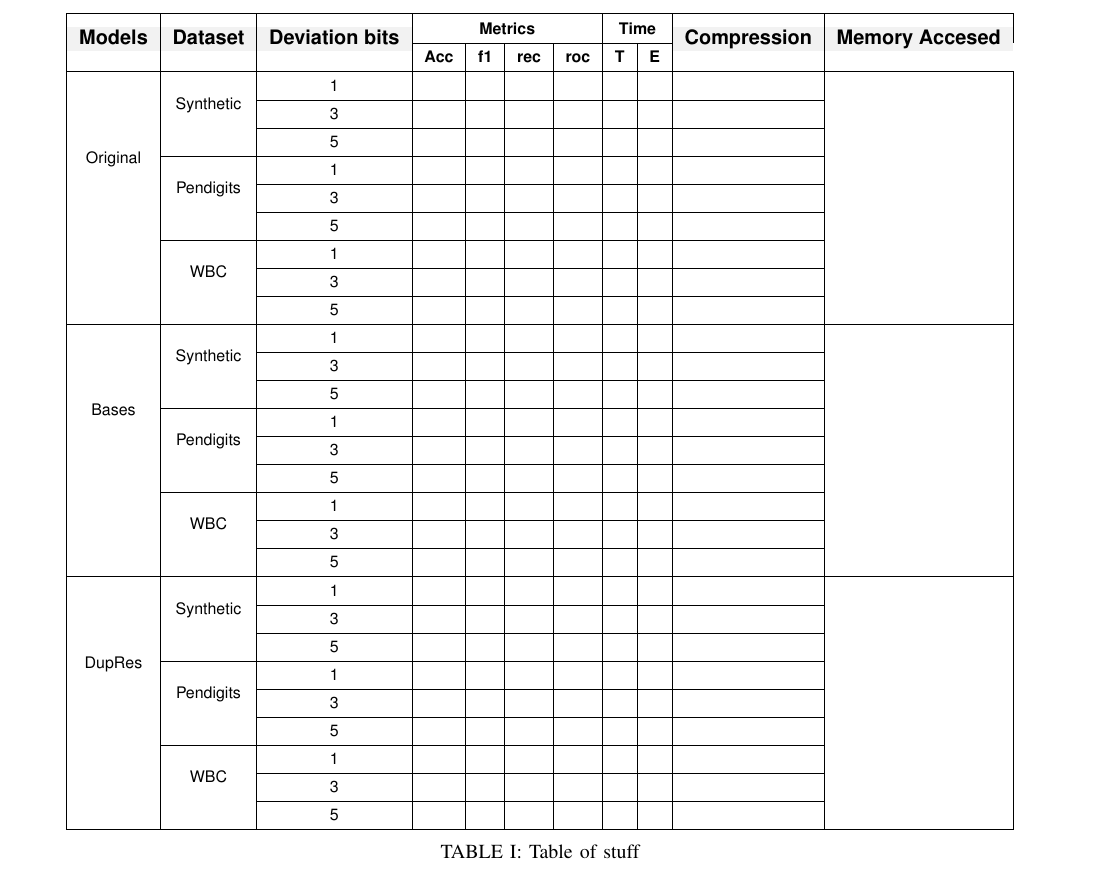
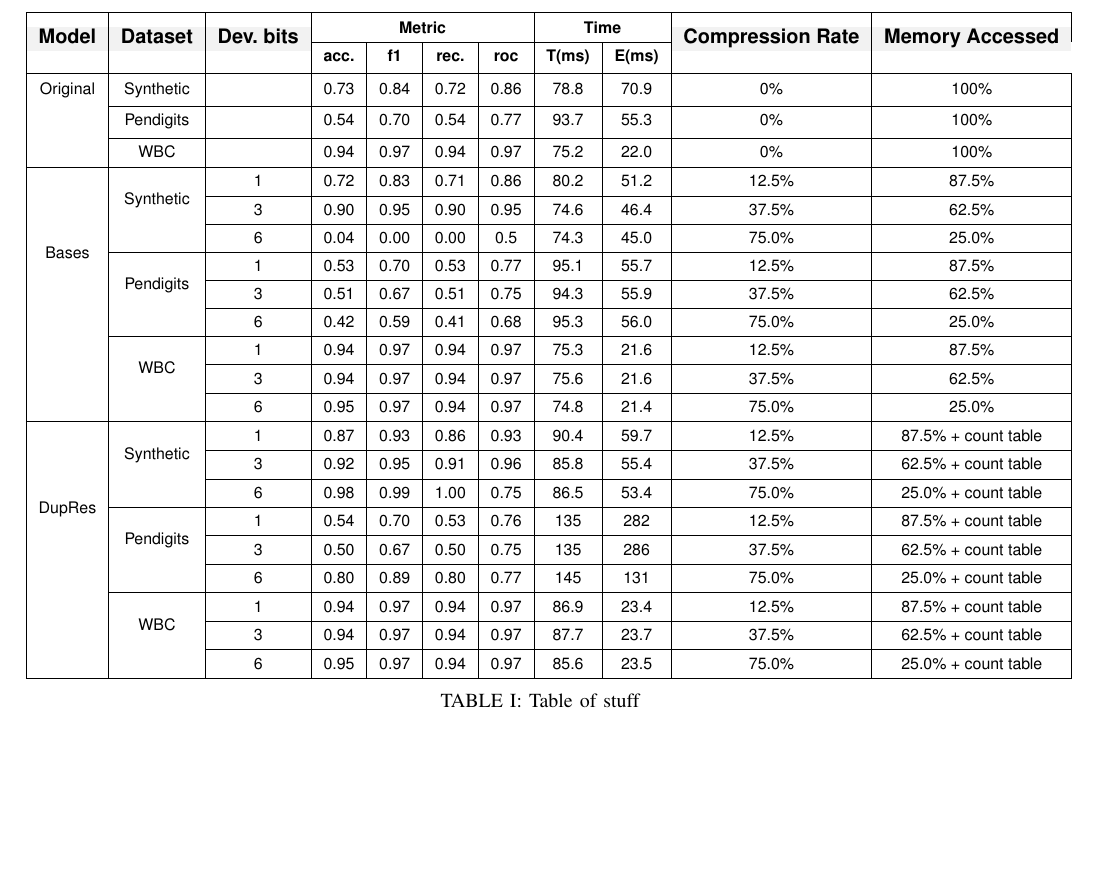
Before and after one commit to mlRosenquist/au-mlr-research-and-development-dedup, a LaTeX paper (report/report.tex, which reads report/contents/results.tex): part of page 4 of 4, cut so that both start at the same text. Compiled offline with pdfLaTeX.

Commit message:
finalized test results and table

```diff
--- a/report/contents/results.tex
+++ b/report/contents/results.tex
@@ -27,64 +27,54 @@
   \setcellgapes{1ex}\makegapedcells
   \begin{tabular}{*{10}{|c}|c|}
     \hline
-    \multirowthead{2}{Models} & \multirowthead{2}{Dataset} & \multirowthead{2}{Deviation bits} & \multicolumn{4}{c|}{\bfseries Metrics} & \multicolumn{2}{c|}{\bfseries Time} & \multirowthead{2}{Compression} & \multirowthead{2}{Memory Accesed}                                 \\
+    \multirowthead{2}{Model} & \multirowthead{2}{Dataset} & \multirowthead{2}{Dev. bits} & \multicolumn{4}{c|}{\bfseries Metric} & \multicolumn{2}{c|}{\bfseries Time} & \multirowthead{2}{Compression Rate} & \multirowthead{2}{Memory Accessed}                                              \\
     \cline{4-9}
-                              &                            &                                   & \textbf{Acc}                           & \textbf{f1}                         & \textbf{rec}                   & \textbf{roc}                      & \textbf{T} & \textbf{E} &     \\
+                             &                            &                              & \textbf{acc.}                         & \textbf{f1}                         & \textbf{rec.}                       & \textbf{roc}                       & \textbf{T(ms)} & \textbf{E(ms)} &          \\
     \hline
-    \multirow{9}{*}{Original} & \multirow{3}{*}{Synthetic} & 1                                 &                                        &                                     &                                &                                   &            &            &   & \\
-    \cline{3-10}
-                              &                            & 3                                 &                                        &                                     &                                &                                   &            &            &   & \\
-    \cline{3-10}
-                              &                            & 5                                 &                                        &                                     &                                &                                   &            &            &   & \\
-    \cline{2-10}
-                              & \multirow{3}{*}{Pendigits} & 1                                 &                                        &                                     &                                &                                   &            &            &   & \\
-    \cline{3-10}
-                              &                            & 3                                 &                                        &                                     &                                &                                   &            &            &   & \\
-    \cline{3-10}
-                              &                            & 5                                 &                                        &                                     &                                &                                   &            &            &   & \\
-    \cline{2-10}
-                              & \multirow{3}{*}{WBC}       & 1                                 &                                        &                                     &                                &                                   &            &            &   & \\
-    \cline{3-10}
-                              &                            & 3                                 &                                        &                                     &                                &                                   &            &            &   & \\
-    \cline{3-10}
-                              &                            & 5                                 &                                        &                                     &                                &                                   &            &            &   & \\
+    Original                 & Synthetic                  &                              & 0.73                                  & 0.84                                & 0.72                                & 0.86                               & 78.8           & 70.9           & 0\%      & 100\% \\
+
+    \cline{2-11}
+                             & Pendigits                  &                              & 0.54                                  & 0.70                                & 0.54                                & 0.77                               & 93.7           & 55.3           & 0\%      & 100\% \\
+
+    \cline{2-11}
+                             & WBC                        &                              & 0.94                                  & 0.97                                & 0.94                                & 0.97                               & 75.2           & 22.0           & 0\%      & 100\% \\
     \hline
 
-    \multirow{9}{*}{Bases}    & \multirow{3}{*}{Synthetic} & 1                                 &                                        &                                     &                                &                                   &            &            &   & \\
-    \cline{3-10}
-                              &                            & 3                                 &                                        &                                     &                                &                                   &            &            &   & \\
-    \cline{3-10}
-                              &                            & 5                                 &                                        &                                     &                                &                                   &            &            &   & \\
-    \cline{2-10}
-                              & \multirow{3}{*}{Pendigits} & 1                                 &                                        &                                     &                                &                                   &            &            &   & \\
-    \cline{3-10}
-                              &                            & 3                                 &                                        &                                     &                                &                                   &            &            &   & \\
-    \cline{3-10}
-                              &                            & 5                                 &                                        &                                     &                                &                                   &            &            &   & \\
-    \cline{2-10}
-                              & \multirow{3}{*}{WBC}       & 1                                 &                                        &                                     &                                &                                   &            &            &   & \\
-    \cline{3-10}
-                              &                            & 3                                 &                                        &                                     &                                &                                   &            &            &   & \\
-    \cline{3-10}
-                              &                            & 5                                 &                                        &                                     &                                &                                   &            &            &   & \\
+    \multirow{9}{*}{Bases}   & \multirow{3}{*}{Synthetic} & 1                            & 0.72                                  & 0.83                                & 0.71                                & 0.86                               & 80.2           & 51.2           & 12.5\% & 87.5\% \\
+    \cline{3-11}
+                             &                            & 3                            & 0.90                                  & 0.95                                & 0.90                                & 0.95                               & 74.6           & 46.4           & 37.5\% & 62.5\% \\
+    \cline{3-11}
+                             &                            & 6                            & 0.04                                  & 0.00                                & 0.00                                & 0.5                                & 74.3           & 45.0           & 75.0\% & 25.0\% \\
+    \cline{2-11}
+                             & \multirow{3}{*}{Pendigits} & 1                            & 0.53                                  & 0.70                                & 0.53                                & 0.77                               & 95.1           & 55.7           & 12.5\% & 87.5\% \\
+    \cline{3-11}
+                             &                            & 3                            & 0.51                                  & 0.67                                & 0.51                                & 0.75                               & 94.3           & 55.9           & 37.5\% & 62.5\% \\
+    \cline{3-11}
+                             &                            & 6                            & 0.42                                  & 0.59                                & 0.41                                & 0.68                               & 95.3           & 56.0           & 75.0\% & 25.0\% \\
+    \cline{2-11}
+                             & \multirow{3}{*}{WBC}       & 1                            & 0.94                                  & 0.97                                & 0.94                                & 0.97                               & 75.3           & 21.6           & 12.5\% & 87.5\% \\
+    \cline{3-11}
+                             &                            & 3                            & 0.94                                  & 0.97                                & 0.94                                & 0.97                               & 75.6           & 21.6           & 37.5\% & 62.5\% \\
+    \cline{3-11}
+                             &                            & 6                            & 0.95                                  & 0.97                                & 0.94                                & 0.97                               & 74.8           & 21.4           & 75.0\% & 25.0\% \\
     \hline
-    \multirow{9}{*}{DupRes}   & \multirow{3}{*}{Synthetic} & 1                                 &                                        &                                     &                                &                                   &            &            &   & \\
-    \cline{3-10}
-                              &                            & 3                                 &                                        &                                     &                                &                                   &            &            &   & \\
-    \cline{3-10}
-                              &                            & 5                                 &                                        &                                     &                                &                                   &            &            &   & \\
-    \cline{2-10}
-                              & \multirow{3}{*}{Pendigits} & 1                                 &                                        &                                     &                                &                                   &            &            &   & \\
-    \cline{3-10}
-                              &                            & 3                                 &                                        &                                     &                                &                                   &            &            &   & \\
-    \cline{3-10}
-                              &                            & 5                                 &                                        &                                     &                                &                                   &            &            &   & \\
-    \cline{2-10}
-                              & \multirow{3}{*}{WBC}       & 1                                 &                                        &                                     &                                &                                   &            &            &   & \\
-    \cline{3-10}
-                              &                            & 3                                 &                                        &                                     &                                &                                   &            &            &   & \\
-    \cline{3-10}
-                              &                            & 5                                 &                                        &                                     &                                &                                   &            &            &   & \\
+    \multirow{9}{*}{DupRes}  & \multirow{3}{*}{Synthetic} & 1                            & 0.87                                  & 0.93                                & 0.86                                & 0.93                               & 90.4           & 59.7           & 12.5\% & 87.5\% + count table \\
+    \cline{3-11}
+                             &                            & 3                            & 0.92                                  & 0.95                                & 0.91                                & 0.96                               & 85.8           & 55.4           & 37.5\% & 62.5\% + count table \\
+    \cline{3-11}
+                             &                            & 6                            & 0.98                                  & 0.99                                & 1.00                                & 0.75                               & 86.5           & 53.4           & 75.0\% & 25.0\% + count table \\
+    \cline{2-11}
+                             & \multirow{3}{*}{Pendigits} & 1                            & 0.54                                  & 0.70                                & 0.53                                & 0.76                               & 135            & 282            & 12.5\% & 87.5\% + count table \\
+    \cline{3-11}
+                             &                            & 3                            & 0.50                                  & 0.67                                & 0.50                                & 0.75                               & 135            & 286            & 37.5\% & 62.5\% + count table \\
+    \cline{3-11}
+                             &                            & 6                            & 0.80                                  & 0.89                                & 0.80                                & 0.77                               & 145            & 131            & 75.0\% & 25.0\% + count table \\
+    \cline{2-11}
+                             & \multirow{3}{*}{WBC}       & 1                            & 0.94                                  & 0.97                                & 0.94                                & 0.97                               & 86.9           & 23.4           & 12.5\% & 87.5\% + count table \\
+    \cline{3-11}
+                             &                            & 3                            & 0.94                                  & 0.97                                & 0.94                                & 0.97                               & 87.7           & 23.7           & 37.5\% & 62.5\% + count table \\
+    \cline{3-11}
+                             &                            & 6                            & 0.95                                  & 0.97                                & 0.94                                & 0.97                               & 85.6           & 23.5           & 75.0\% & 25.0\% + count table \\
     \hline
   \end{tabular}
   \caption{Table of stuff}
```
Also changed, not shown: src/results/pendigits-1dev.csv (added, +4 -0 lines), src/results/pendigits-3dev.csv (added, +4 -0 lines), src/results/pendigits-6dev.csv (added, +4 -0 lines), src/results/synthetic-1dev.csv (added, +4 -0 lines), src/results/synthetic-3dev.csv (added, +4 -0 lines), src/results/synthetic-5dev.csv (added, +4 -0 lines), src/results/synthetic-6dev.csv (added, +4 -0 lines), src/results/wbc-1dev.csv (added, +4 -0 lines), src/results/wbc-3dev.csv (added, +4 -0 lines), src/results/wbc-6dev.csv (added, +4 -0 lines), report/images/performance_metrics.png, report/report.pdf, 10 other files.
